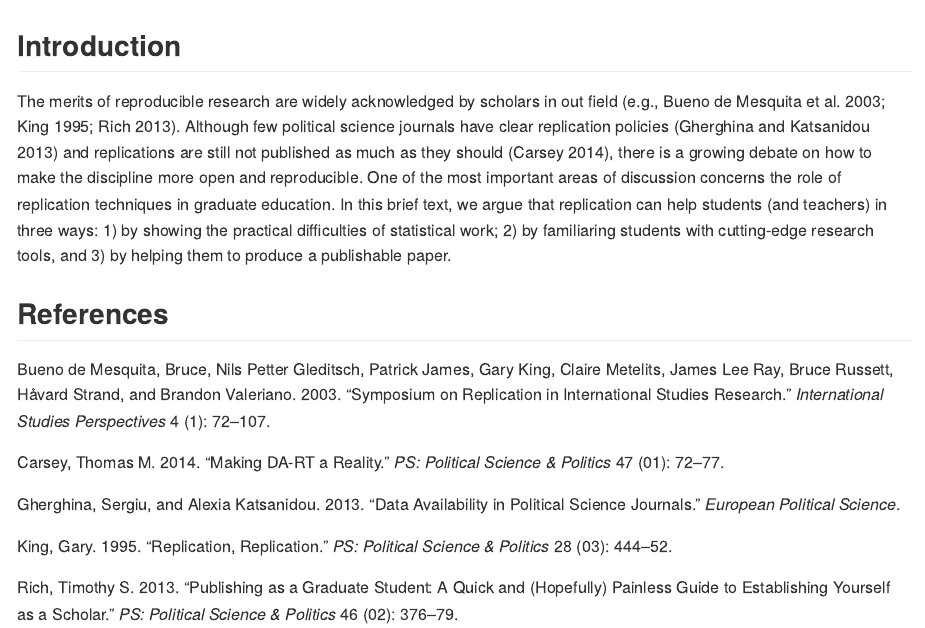
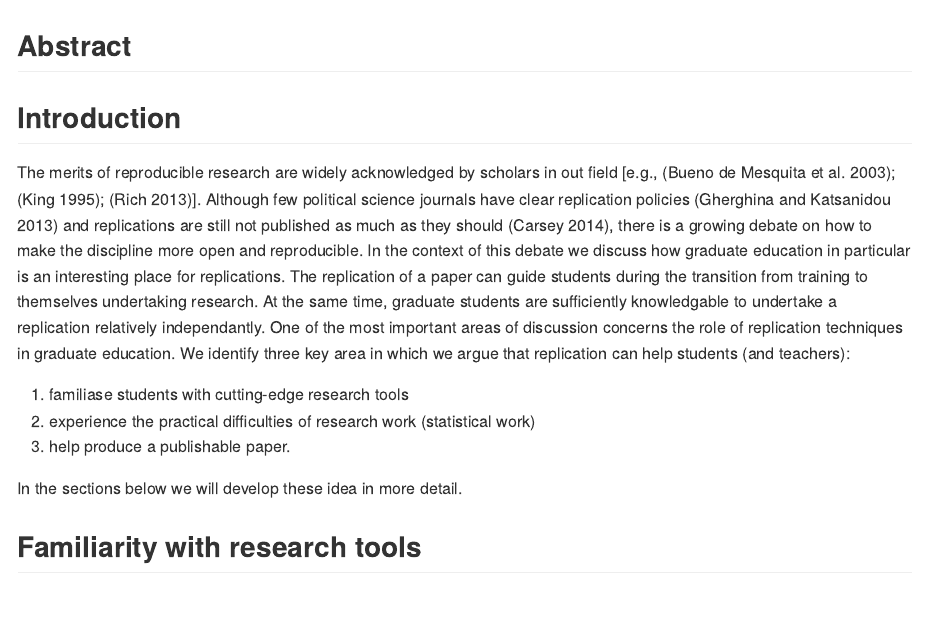
Before and after one commit to bquast/PM-Replication, an R Markdown document (README.Rmd): the page in a window 1100 px wide, from its top. Rendered offline with R 4.5, knitr and Pandoc, with nearby package versions; both versions are drawn in the output format of the newer one.

Commit message:
update intro

```diff
--- a/README.Rmd
+++ b/README.Rmd
@@ -1,3 +1,2 @@
 ---
 title: 'Education, Education: Replications as Pedagogical Tools'
-author: "Danilo Freire and Baastian Quast"
@@ -6,11 +6,26 @@ output: html_document
 bibliography: bibliography.bib
 ---
 
+## Abstract
+
 ## Introduction
 
-The merits of reproducible research are widely acknowledged by scholars in out field [e.g., @demesquita2003symposium; @king1995replication; @rich2013publishing]. Although few political science journals have clear replication policies [@gherghina2013data] and replications are still not published as much as they should [@carsey2014making], there is a growing debate on how to make the discipline more open and reproducible. One of the most important areas of discussion concerns the role of replication techniques in graduate education. In this brief text, we argue that replication can help students (and teachers) in three ways: 1) by showing the practical difficulties of statistical work; 2) by familiaring students with cutting-edge research tools, and 3) by helping them to produce a publishable paper.
+The merits of reproducible research are widely acknowledged by scholars in out field [e.g., [@demesquita2003symposium]; [@king1995replication]; [@rich2013publishing]].
+Although few political science journals have clear replication policies [@gherghina2013data] and replications are still not published as much as they should [@carsey2014making], there is a growing debate on how to make the discipline more open and reproducible.
+In the context of this debate we discuss how graduate education in particular is an interesting place for replications.
+The replication of a paper can guide students during the transition from training to themselves undertaking research.
+At the same time, graduate students are sufficiently knowledgable to undertake a replication relatively independantly.
+One of the most important areas of discussion concerns the role of replication techniques in graduate education.
+We identify three key area in which we argue that replication can help students (and teachers):
+
+1) familiase students with cutting-edge research tools
+2) experience the practical difficulties of research work (statistical work)
+3) help produce a publishable paper.
+
+In the sections below we will develop these idea in more detail.
 
 
+## Familiarity with research tools
 
 
 
```
Also changed, not shown: README.html (added), README.md, README.Rmd (3 more changed lines).
